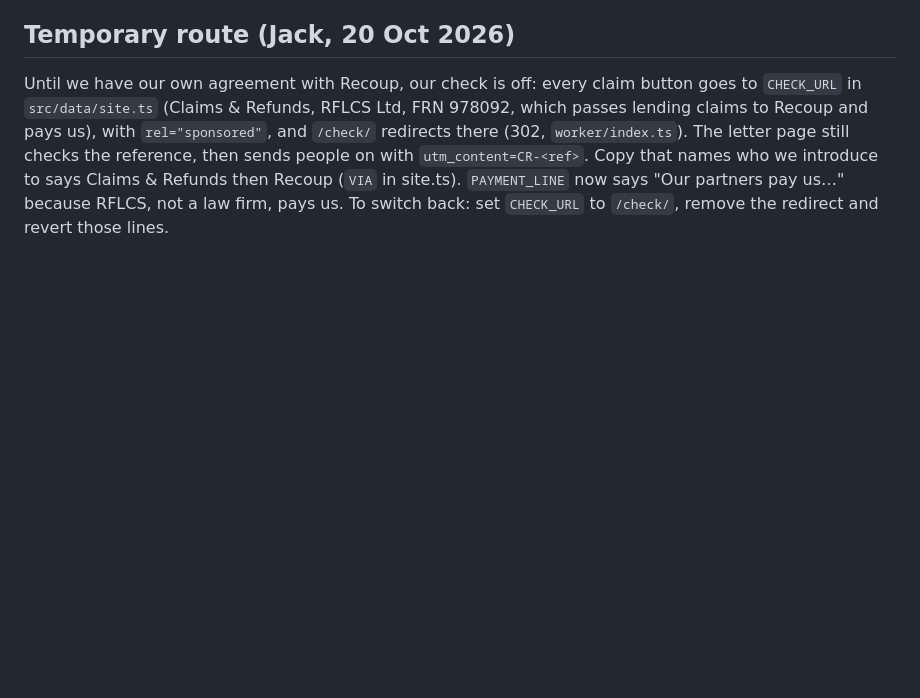
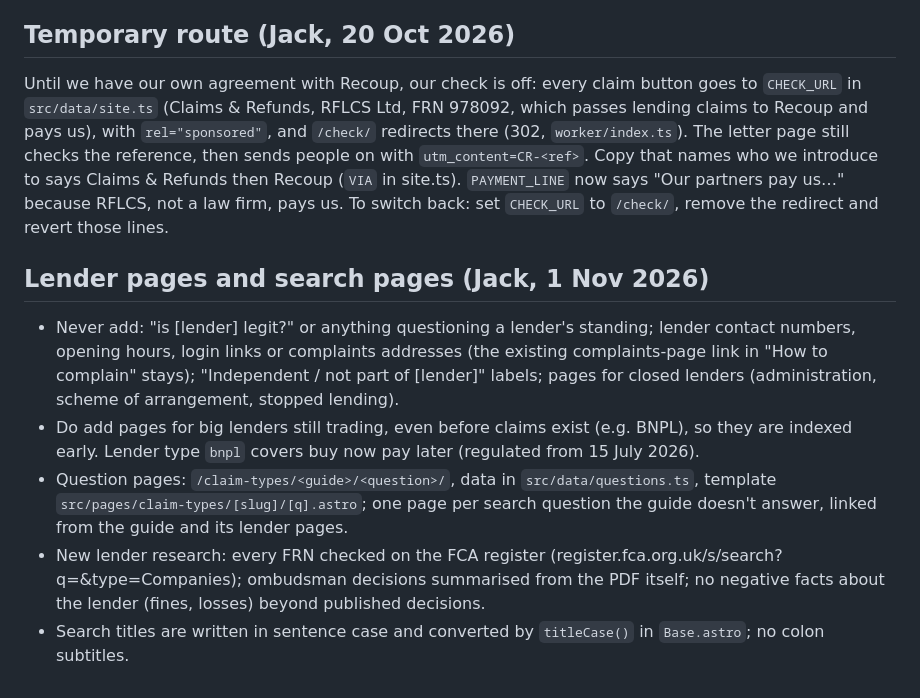
Before and after one commit to rebategateway/creditrights-website, a Markdown page: CLAUDE.md, the part around the change. Drawn GitHub-style; blank space fills up the shorter version.

Commit message:
CLAUDE.md: Jack's 1 Nov rules for lender and search pages
Co-Authored-By: Claude Opus 5.5 <noreply@anthropic.com>
Claude-Session: https://claude.ai/code/session_013c6kTdaSX4U8LVpemdVcFs

```diff
--- a/CLAUDE.md
+++ b/CLAUDE.md
@@ -19,3 +19,10 @@ Required wording already in use, keep as is: `FREE_ROUTE` and `PAYMENT_LINE` in
 
 ## Temporary route (Jack, 20 Oct 2026)
 Until we have our own agreement with Recoup, our check is off: every claim button goes to `CHECK_URL` in `src/data/site.ts` (Claims & Refunds, RFLCS Ltd, FRN 978092, which passes lending claims to Recoup and pays us), with `rel="sponsored"`, and `/check/` redirects there (302, `worker/index.ts`). The letter page still checks the reference, then sends people on with `utm_content=CR-<ref>`. Copy that names who we introduce to says Claims & Refunds then Recoup (`VIA` in site.ts). `PAYMENT_LINE` now says "Our partners pay us…" because RFLCS, not a law firm, pays us. To switch back: set `CHECK_URL` to `/check/`, remove the redirect and revert those lines.
+
+## Lender pages and search pages (Jack, 1 Nov 2026)
+- Never add: "is [lender] legit?" or anything questioning a lender's standing; lender contact numbers, opening hours, login links or complaints addresses (the existing complaints-page link in "How to complain" stays); "Independent / not part of [lender]" labels; pages for closed lenders (administration, scheme of arrangement, stopped lending).
+- Do add pages for big lenders still trading, even before claims exist (e.g. BNPL), so they are indexed early. Lender type `bnpl` covers buy now pay later (regulated from 15 July 2026).
+- Question pages: `/claim-types/<guide>/<question>/`, data in `src/data/questions.ts`, template `src/pages/claim-types/[slug]/[q].astro`; one page per search question the guide doesn't answer, linked from the guide and its lender pages.
+- New lender research: every FRN checked on the FCA register (register.fca.org.uk/s/search?q=<FRN>&type=Companies); ombudsman decisions summarised from the PDF itself; no negative facts about the lender (fines, losses) beyond published decisions.
+- Search titles are written in sentence case and converted by `titleCase()` in `Base.astro`; no colon subtitles.
```
